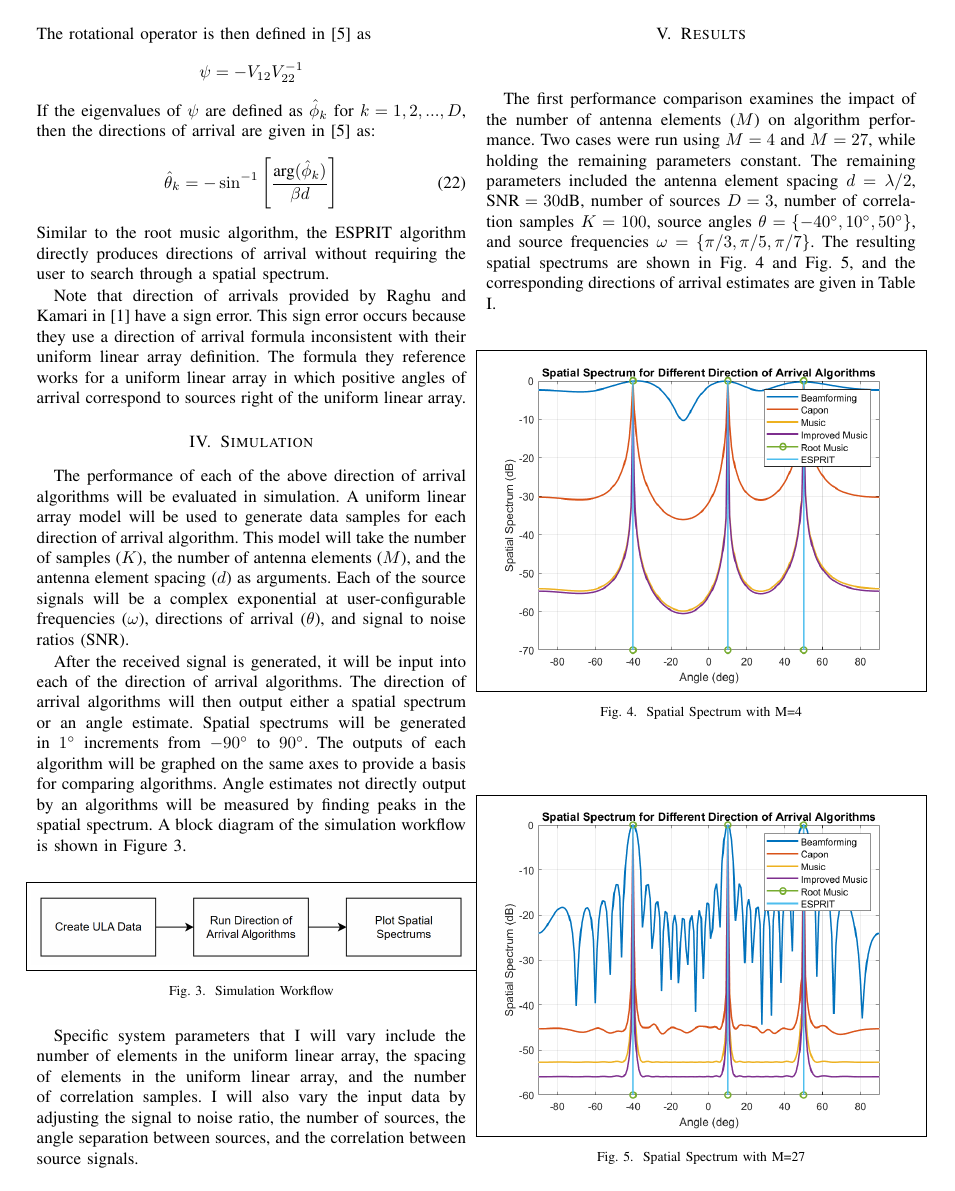
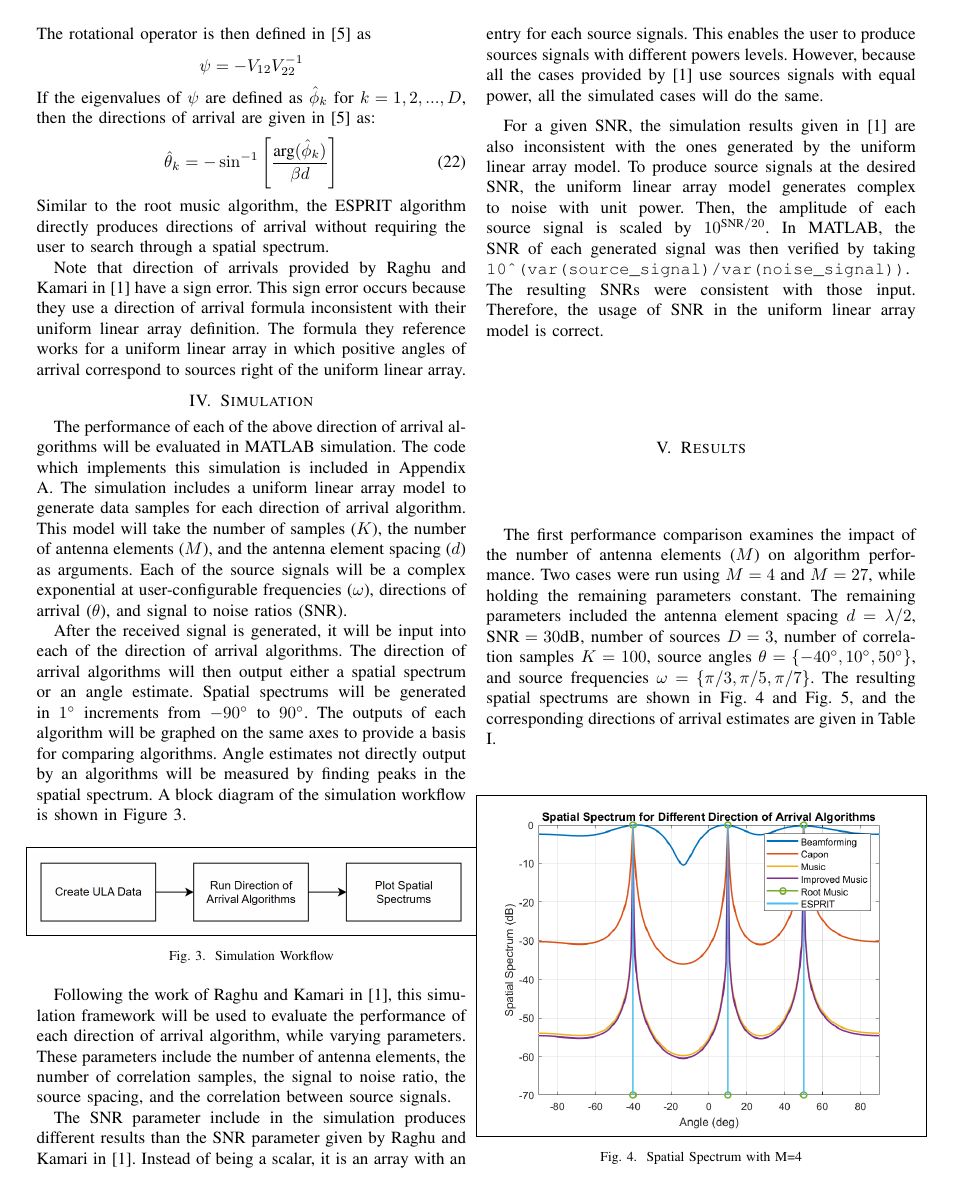
Before and after one commit to osowatzke/ECE529_Final_Project, a LaTeX paper (Final_Project_Sowatzke.tex): page 4 of 8 before the commit and page 4 of 9 after it. Compiled offline with pdfLaTeX.

Commit message:
Describing SNR differences with reference

```diff
--- a/Final_Project_Sowatzke.tex
+++ b/Final_Project_Sowatzke.tex
@@ -302,17 +302,23 @@ Direction of Arrival Estimation, Beamforming, Capon, MUSIC, Improved-MUSIC, Root
 
 	\section{Simulation}
 
-		The performance of each of the above direction of arrival algorithms will be evaluated in simulation. A uniform linear array model will be used to generate data samples for each direction of arrival algorithm. This model will take the number of samples ($K$), the number of antenna elements ($M$), and the antenna element spacing ($d$) as arguments. Each of the source signals will be a complex exponential at user-configurable frequencies ($\omega$), directions of arrival ($\theta$), and signal to noise ratios (SNR).
+		The performance of each of the above direction of arrival algorithms will be evaluated in MATLAB simulation. The code which implements this simulation is included in Appendix \ref{appendix::matlab_code}. The simulation includes a uniform linear array model to generate data samples for each direction of arrival algorithm. This model will take the number of samples ($K$), the number of antenna elements ($M$), and the antenna element spacing ($d$) as arguments. Each of the source signals will be a complex exponential at user-configurable frequencies ($\omega$), directions of arrival ($\theta$), and signal to noise ratios (SNR).
 
-		After the received signal is generated, it will be input into each of the direction of arrival algorithms. The direction of arrival algorithms will then output either a spatial spectrum or an angle estimate. Spatial spectrums will be generated in $1^{\circ}$ increments from $-90^{\circ}$ to $90^{\circ}$. The outputs of each algorithm will be graphed on the same axes to provide a basis for comparing algorithms. Angle estimates not directly output by an algorithms will be measured by finding peaks in the spatial spectrum. A block diagram of the simulation workflow is shown in Figure \ref{sim_workflow}.
+		After the received signal is generated, it will be input into each of the direction of arrival algorithms. The direction of arrival algorithms will then output either a spatial spectrum or an angle estimate. Spatial spectrums will be generated in $1^{\circ}$ increments from $-90^{\circ}$ to $90^{\circ}$. The outputs of each algorithm will be graphed on the same axes to provide a basis for comparing algorithms. Angle estimates not directly output by an algorithms will be measured by finding peaks in the spatial spectrum. A block diagram of the simulation workflow is shown in Figure \ref{fig::sim_workflow}.
 
 		\begin{figure}[H]
 			\centerline{\fbox{\includegraphics[width=0.5\textwidth]{program_flow.png}}}
 			\caption{Simulation Workflow}
-			\label{sim_workflow}
+			\label{fig::sim_workflow}
 		\end{figure}
 
-		Specific system parameters that I will vary include the number of elements in the uniform linear array, the spacing of elements in the uniform linear array, and the number of correlation samples. I will also vary the input data by adjusting the signal to noise ratio, the number of sources, the angle separation between sources, and the correlation between source signals.
+		Following the work of Raghu and Kamari in \cite{doa_algorithms_raghu}, this simulation framework will be used to evaluate the performance of each direction of arrival algorithm, while varying parameters. These parameters include the number of antenna elements, the number of correlation samples, the signal to noise ratio, the source spacing, and the correlation between source signals.
+
+		The SNR parameter include in the simulation produces different results than the SNR parameter given by Raghu and Kamari in \cite{doa_algorithms_raghu}. Instead of being a scalar, it is an array with an entry for each source signals. This enables the user to produce sources signals with different powers levels. However, because all the cases provided by \cite{doa_algorithms_raghu} use sources signals with equal power, all the simulated cases will do the same.
+
+		For a given SNR, the simulation results given in \cite{doa_algorithms_raghu} are also inconsistent with the ones generated by the uniform linear array model. To produce source signals at the desired SNR, the uniform linear array model generates complex to noise with unit power. Then, the amplitude of each source signal is scaled by $10^{\text{SNR}/20}$. In MATLAB, the SNR of each generated signal was then verified by taking \texttt{10\^{}(var(source\_signal)/var(noise\_signal))}. The resulting SNRs were consistent with those input. Therefore, the usage of SNR in the uniform linear array model is correct. %The usage of the SNR parameter (whether it is for all sources) or an error in the parameter may be the source of the discrepancies with \cite{doa_algorithms_raghu}.
+
+		%Because of these discrepancies, different SNR values are used when trying the
 
 	\section{Results}
 
```
Also changed, not shown: Final_Project_Sowatzke.tex (5 more changed lines).
